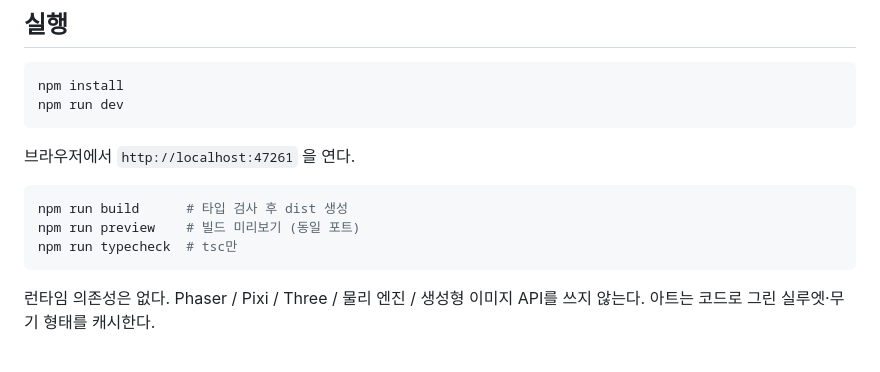
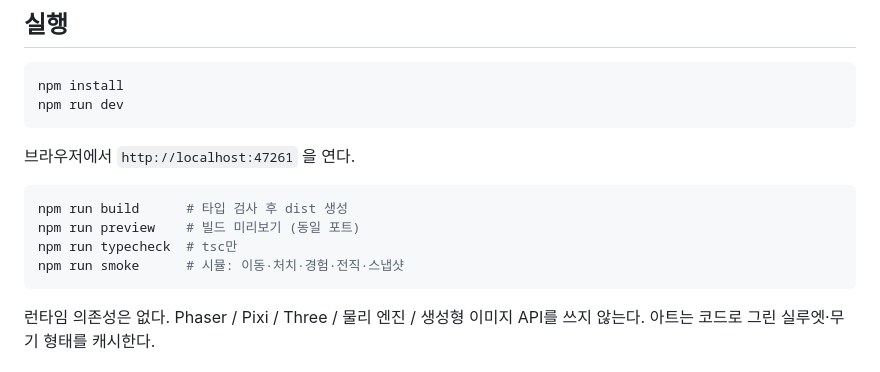
Before and after one commit to himomohi/jeokwol-joseon, a Markdown page: README.md, the part around the change. Drawn GitHub-style.

Commit message:
README에 스모크 검증 결과를 적는다
Co-authored-by: metdoyagi <metdoyagi@gmail.com>

````diff
--- a/README.md
+++ b/README.md
@@ -15,6 +15,7 @@ npm run dev
 npm run build      # 타입 검사 후 dist 생성
 npm run preview    # 빌드 미리보기 (동일 포트)
 npm run typecheck  # tsc만
+npm run smoke      # 시뮬: 이동·처치·경험·전직·스냅샷
 ```
 
 런타임 의존성은 없다. Phaser / Pixi / Three / 물리 엔진 / 생성형 이미지 API를 쓰지 않는다. 아트는 코드로 그린 실루엣·무기 형태를 캐시한다.
````
